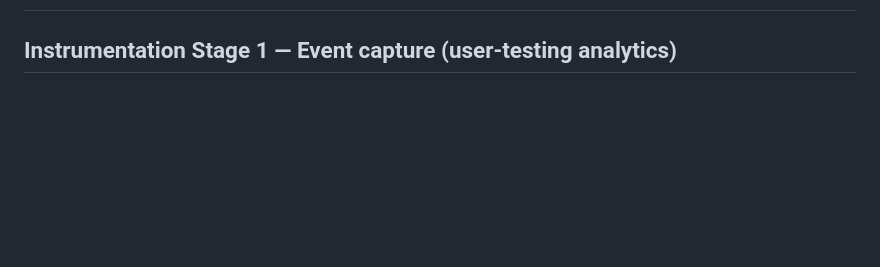
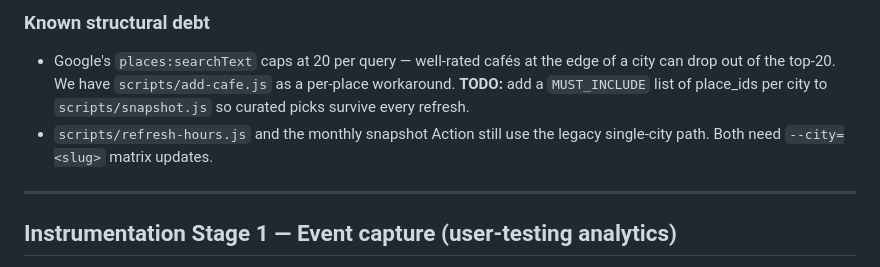
Before and after one commit to Zshrem1974/joequest, a Markdown page: CHANGES.md, the part around one of its changes. Drawn GitHub-style; blank space fills up the shorter version.

```diff
--- a/CHANGES.md
+++ b/CHANGES.md
@@ -2,3 +87,13 @@
+### Known structural debt
+- Google's `places:searchText` caps at 20 per query — well-rated cafés at the
+  edge of a city can drop out of the top-20. We have `scripts/add-cafe.js`
+  as a per-place workaround. **TODO:** add a `MUST_INCLUDE` list of
+  place_ids per city to `scripts/snapshot.js` so curated picks survive
+  every refresh.
+- `scripts/refresh-hours.js` and the monthly snapshot Action still use the
+  legacy single-city path. Both need `--city=<slug>` matrix updates.
+
+---
 
 ## Instrumentation Stage 1 — Event capture (user-testing analytics)
 
```
Also changed, not shown: other parts of CHANGES.md (+85 -0 lines), PM-BRIEF.md (+17 -3 lines).
